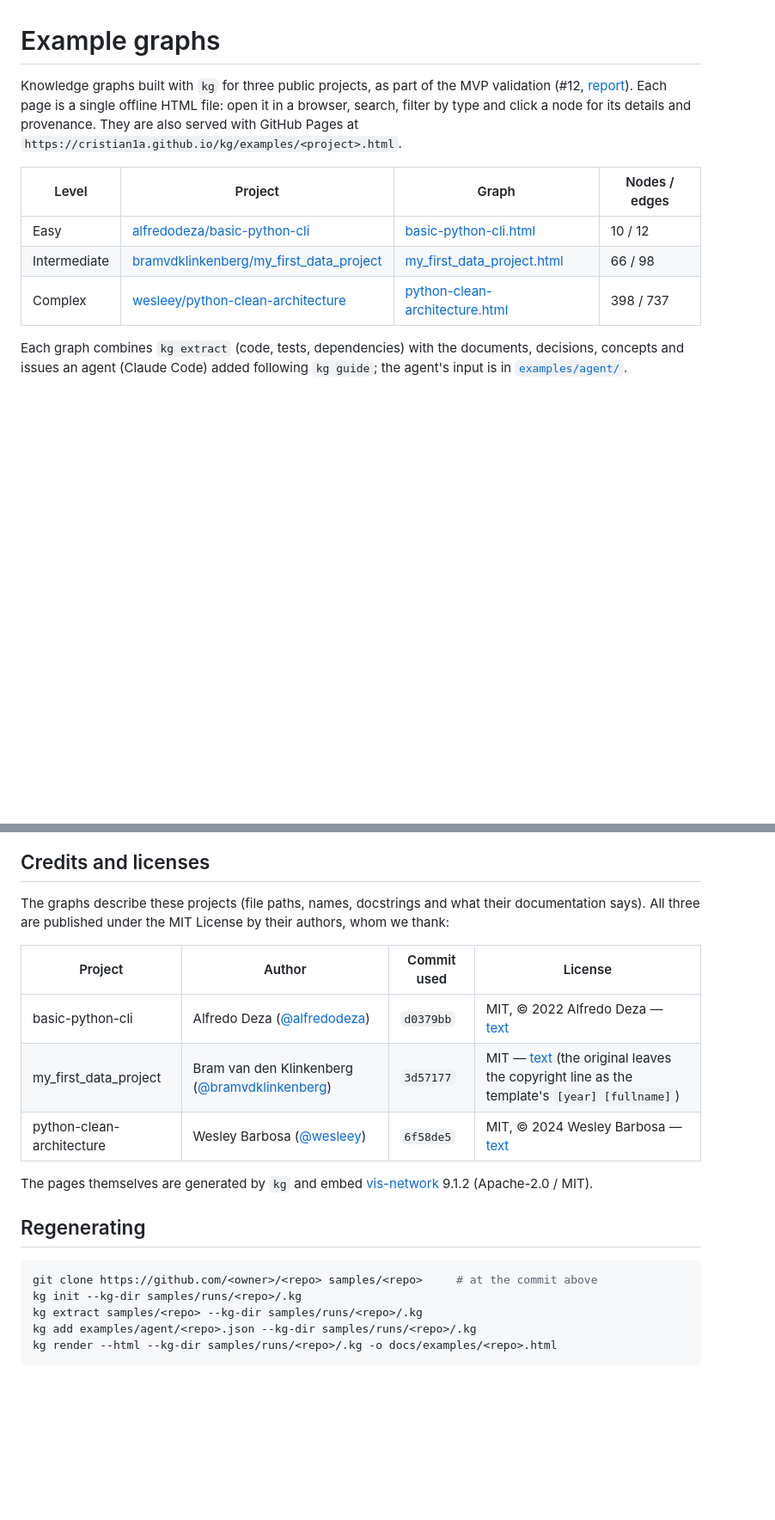
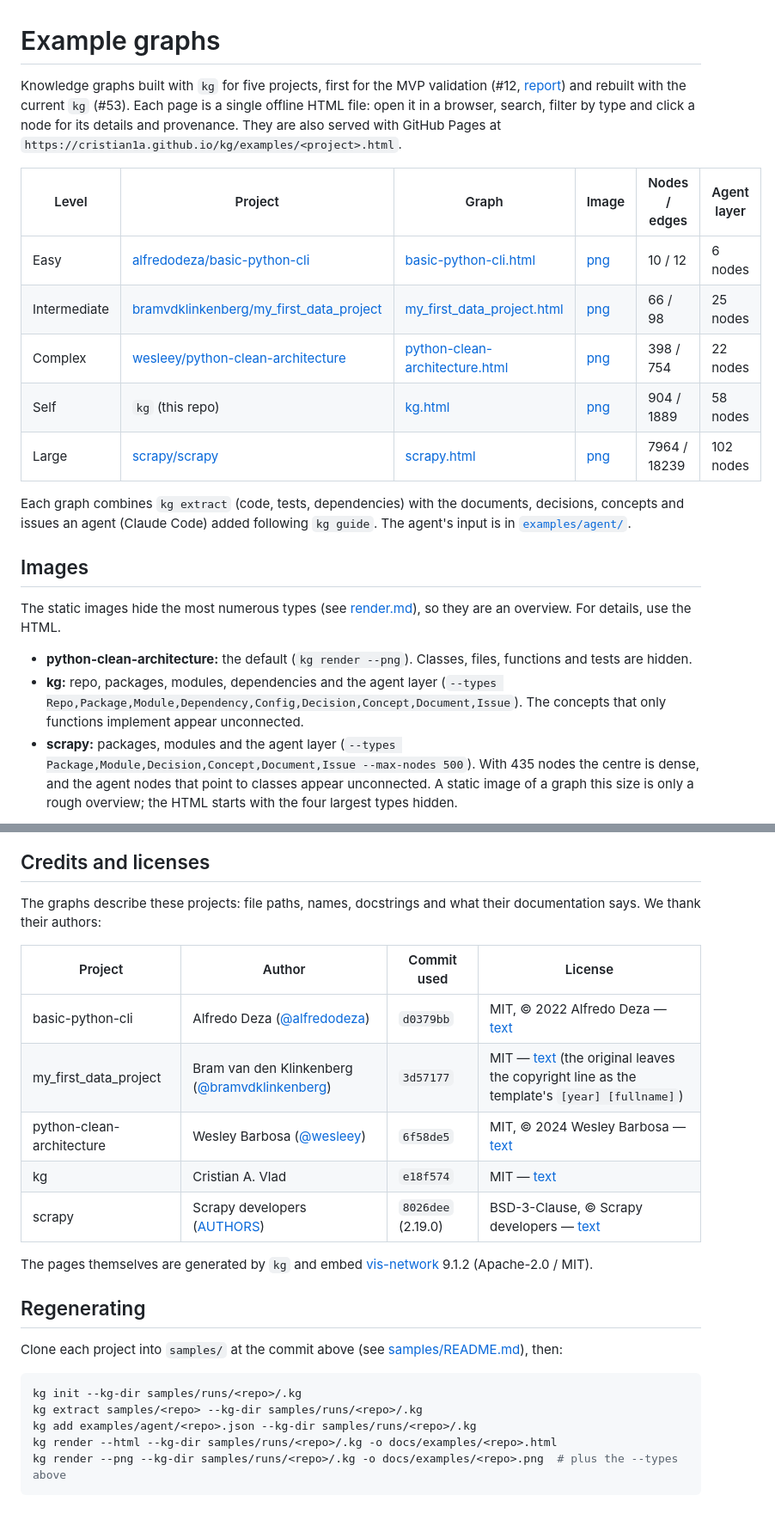
Before and after one commit to Cristian1A/kg, a Markdown page: docs/examples/README.md, 2 parts joined by grey strips. Shown at 86% size. GitHub-like rendering; blank space fills up the shorter version.

````diff
--- a/docs/examples/README.md
+++ b/docs/examples/README.md
@@ -1,18 +1,39 @@
 # Example graphs
 
-Knowledge graphs built with `kg` for three public projects, as part of the
-MVP validation (#12, [report](../mvp-validation.md)). Each page is a single
-offline HTML file: open it in a browser, search, filter by type and click a
-node for its details and provenance. They are also served with GitHub Pages at
+Knowledge graphs built with `kg` for five projects, first for the MVP
+validation (#12, [report](../mvp-validation.md)) and rebuilt with the current
+`kg` (#53). Each page is a single offline HTML file: open it in a browser,
+search, filter by type and click a node for its details and provenance. They
+are also served with GitHub Pages at
 `https://cristian1a.github.io/kg/examples/<project>.html`.
 
-| Level | Project | Graph | Nodes / edges |
-|-------|---------|-------|---------------|
-| Easy | [alfredodeza/basic-python-cli](https://github.com/alfredodeza/basic-python-cli) | [basic-python-cli.html](basic-python-cli.html) | 10 / 12 |
-| Intermediate | [bramvdklinkenberg/my_first_data_project](https://github.com/bramvdklinkenberg/my_first_data_project) | [my_first_data_project.html](my_first_data_project.html) | 66 / 98 |
-| Complex | [wesleey/python-clean-architecture](https://github.com/wesleey/python-clean-architecture) | [python-clean-architecture.html](python-clean-architecture.html) | 398 / 737 |
+| Level | Project | Graph | Image | Nodes / edges | Agent layer |
+|-------|---------|-------|-------|---------------|-------------|
+| Easy | [alfredodeza/basic-python-cli](https://github.com/alfredodeza/basic-python-cli) | [basic-python-cli.html](basic-python-cli.html) | [png](basic-python-cli.png) | 10 / 12 | 6 nodes |
+| Intermediate | [bramvdklinkenberg/my_first_data_project](https://github.com/bramvdklinkenberg/my_first_data_project) | [my_first_data_project.html](my_first_data_project.html) | [png](my_first_data_project.png) | 66 / 98 | 25 nodes |
+| Complex | [wesleey/python-clean-architecture](https://github.com/wesleey/python-clean-architecture) | [python-clean-architecture.html](python-clean-architecture.html) | [png](python-clean-architecture.png) | 398 / 754 | 22 nodes |
+| Self | `kg` (this repo) | [kg.html](kg.html) | [png](kg.png) | 904 / 1889 | 58 nodes |
+| Large | [scrapy/scrapy](https://github.com/scrapy/scrapy) | [scrapy.html](scrapy.html) | [png](scrapy.png) | 7964 / 18239 | 102 nodes |
 
 Each graph combines `kg extract` (code, tests, dependencies) with the
 documents, decisions, concepts and issues an agent (Claude Code) added
-following `kg guide`; the agent's input is in
+following `kg guide`. The agent's input is in
 [`examples/agent/`](../../examples/agent/).
+
+## Images
+
+The static images hide the most numerous types (see
+[render.md](../render.md#large-graphs)), so they are an overview. For details,
+use the HTML.
+
+- **python-clean-architecture:** the default (`kg render --png`). Classes,
+  files, functions and tests are hidden.
+- **kg:** repo, packages, modules, dependencies and the agent layer
+  (`--types Repo,Package,Module,Dependency,Config,Decision,Concept,Document,Issue`).
+  The concepts that only functions implement appear unconnected.
+- **scrapy:** packages, modules and the agent layer
+  (`--types Package,Module,Decision,Concept,Document,Issue --max-nodes 500`).
+  With 435 nodes the centre is dense, and the agent nodes that point to classes
+  appear unconnected. A static image of a graph this size is only a rough
+  overview; the HTML starts with the four largest types hidden.
+
@@ -19,25 +45,29 @@ following `kg guide`; the agent's input is in
 
 ## Credits and licenses
 
-The graphs describe these projects (file paths, names, docstrings and what
-their documentation says). All three are published under the MIT License by
-their authors, whom we thank:
+The graphs describe these projects: file paths, names, docstrings and what
+their documentation says. We thank their authors:
 
 | Project | Author | Commit used | License |
 |---------|--------|-------------|---------|
 | basic-python-cli | Alfredo Deza ([@alfredodeza](https://github.com/alfredodeza)) | `d0379bb` | MIT, © 2022 Alfredo Deza — [text](licenses/basic-python-cli.txt) |
 | my_first_data_project | Bram van den Klinkenberg ([@bramvdklinkenberg](https://github.com/bramvdklinkenberg)) | `3d57177` | MIT — [text](licenses/my_first_data_project.txt) (the original leaves the copyright line as the template's `[year] [fullname]`) |
 | python-clean-architecture | Wesley Barbosa ([@wesleey](https://github.com/wesleey)) | `6f58de5` | MIT, © 2024 Wesley Barbosa — [text](licenses/python-clean-architecture.txt) |
+| kg | Cristian A. Vlad | `e18f574` | MIT — [text](../../LICENSE) |
+| scrapy | Scrapy developers ([AUTHORS](https://github.com/scrapy/scrapy/blob/2.19.0/AUTHORS)) | `8026dee` (2.19.0) | BSD-3-Clause, © Scrapy developers — [text](licenses/scrapy.txt) |
 
 The pages themselves are generated by `kg` and embed
 [vis-network](https://github.com/visjs/vis-network) 9.1.2 (Apache-2.0 / MIT).
 
 ## Regenerating
 
+Clone each project into `samples/` at the commit above (see
+[samples/README.md](../../samples/README.md)), then:
+
 ```bash
-git clone https://github.com/<owner>/<repo> samples/<repo>     # at the commit above
 kg init --kg-dir samples/runs/<repo>/.kg
 kg extract samples/<repo> --kg-dir samples/runs/<repo>/.kg
 kg add examples/agent/<repo>.json --kg-dir samples/runs/<repo>/.kg
 kg render --html --kg-dir samples/runs/<repo>/.kg -o docs/examples/<repo>.html
+kg render --png --kg-dir samples/runs/<repo>/.kg -o docs/examples/<repo>.png  # plus the --types above
 ```
````
Also changed, not shown: other parts of docs/examples/README.md (+5 -0 lines), README.md (+19 -15 lines), samples/README.md (+9 -3 lines), docs/examples/basic-python-cli.png (added), docs/examples/kg.png (added), docs/examples/python-clean-architecture.png (added), docs/examples/scrapy.png (added), 6 other files.
